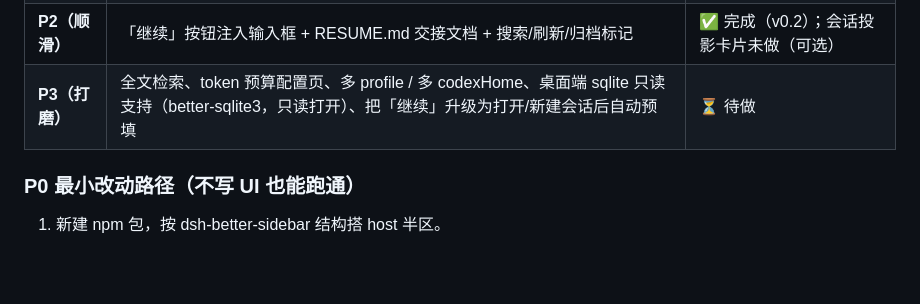
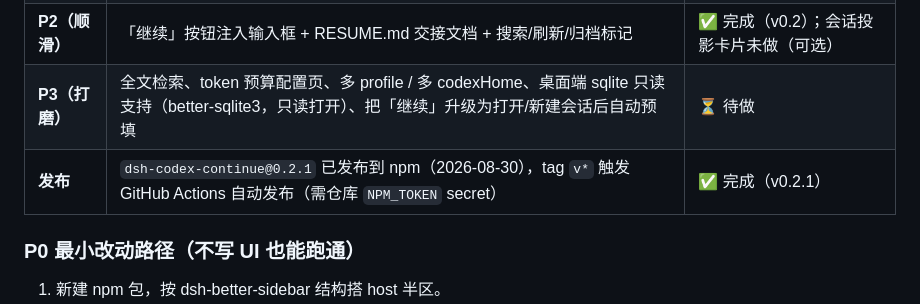
Before and after one commit to zhoujianbin/dsh-codex-continue, a Markdown page: DESIGN.md, the part around the change. Drawn GitHub-style; blank space fills up the shorter version.

```diff
--- a/DESIGN.md
+++ b/DESIGN.md
@@ -318,6 +318,7 @@ defineTool({
 | **P1（可用）** | REST API + client 半区：项目/会话列表 + 预览 | ✅ 完成（v0.1） |
 | **P2（顺滑）** | 「继续」按钮注入输入框 + RESUME.md 交接文档 + 搜索/刷新/归档标记 | ✅ 完成（v0.2）；会话投影卡片未做（可选） |
 | **P3（打磨）** | 全文检索、token 预算配置页、多 profile / 多 codexHome、桌面端 sqlite 只读支持（better-sqlite3，只读打开）、把「继续」升级为打开/新建会话后自动预填 | ⏳ 待做 |
+| **发布** | `dsh-codex-continue@0.2.1` 已发布到 npm（2026-08-30），tag `v*` 触发 GitHub Actions 自动发布（需仓库 `NPM_TOKEN` secret） | ✅ 完成（v0.2.1） |
 
 ### P0 最小改动路径（不写 UI 也能跑通）
 1. 新建 npm 包，按 dsh-better-sidebar 结构搭 host 半区。
```
Also changed, not shown: README.md (+2 -0 lines).
